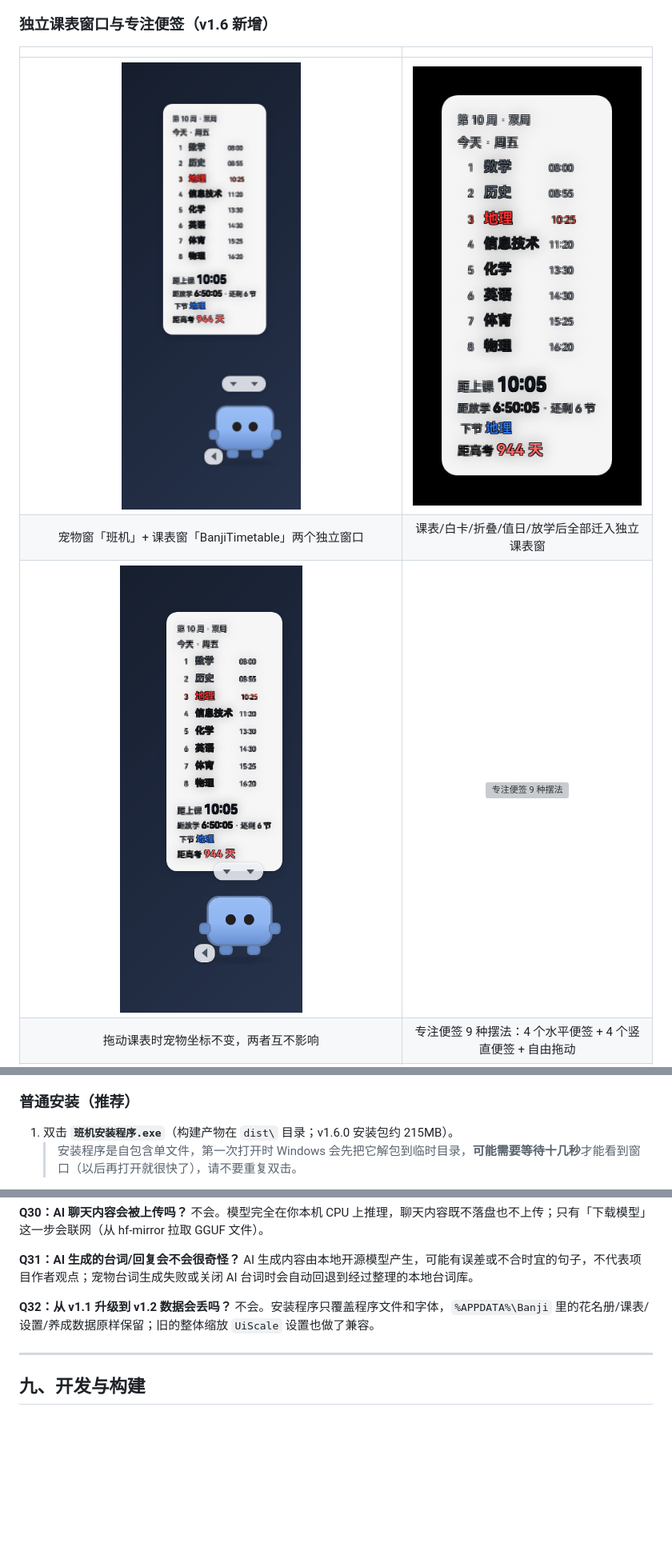
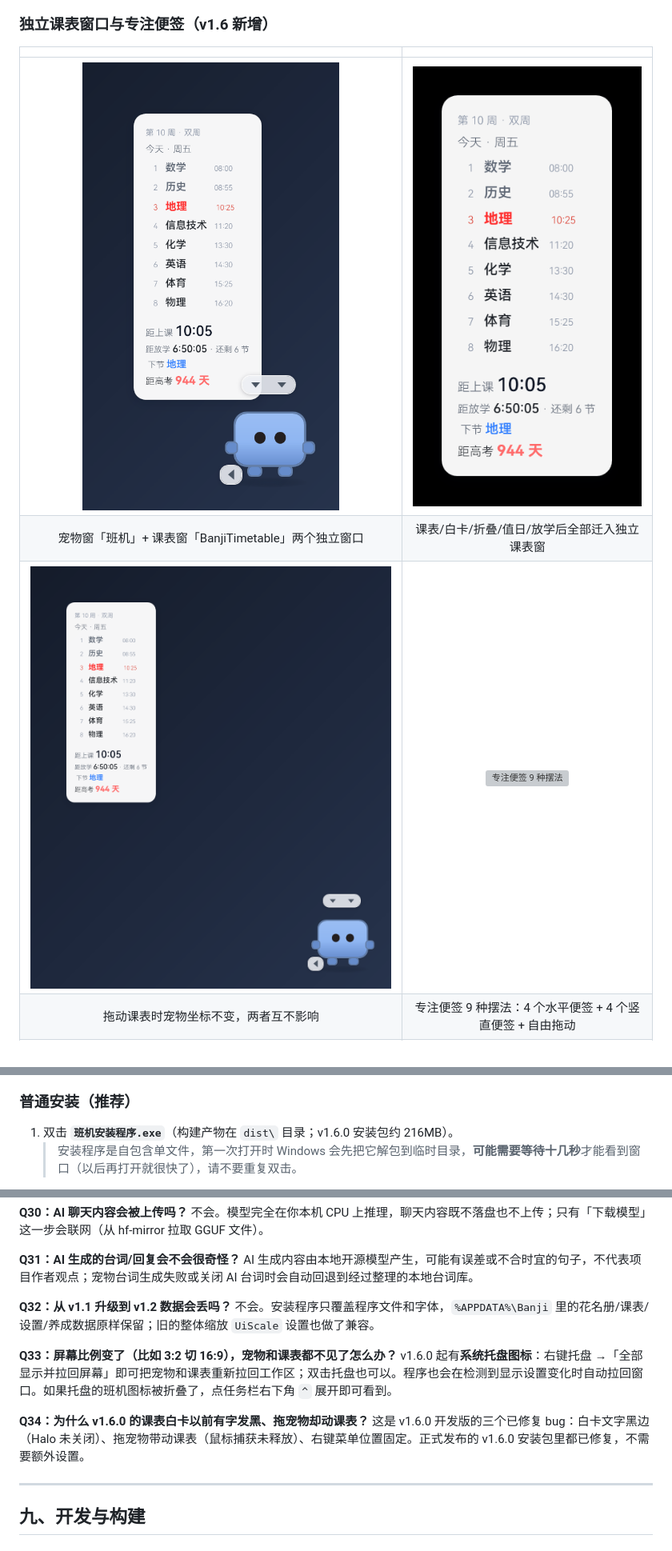
Before and after one commit to winter-QB/banji, a Markdown page: README.md, 3 parts joined by grey strips. Shown at 80% size. GitHub-like rendering; pictures changed too: assets/screenshots/app-drag-independent.png, assets/screenshots/app-panel-drag.png, assets/screenshots/app-pet-whitecard.png; blank space fills up the shorter version; grey boxes are pictures that could not be loaded.

```diff
--- a/README.md
+++ b/README.md
@@ -396,7 +398,7 @@ v1.5.0 让**课表可以像宠物一样直接拖动**，把隐藏态改成**吸
 
 ### 普通安装（推荐）
 
-1. 双击 **`班机安装程序.exe`**（构建产物在 `dist\` 目录；v1.6.0 安装包约 215MB）。
+1. 双击 **`班机安装程序.exe`**（构建产物在 `dist\` 目录；v1.6.0 安装包约 216MB）。
    > 安装程序是自包含单文件，第一次打开时 Windows 会先把它解包到临时目录，**可能需要等待十几秒**才能看到窗口（以后再打开就很快了），请不要重复双击。
 2. 欢迎页点「下一步 →」。
 3. 选择安装位置（默认 `%LOCALAPPDATA%\Programs\Banji`），点「开始安装」。
@@ -1043,6 +1045,12 @@ AI 生成内容由本地开源模型产生，可能有误差或不合时宜的
 **Q32：从 v1.1 升级到 v1.2 数据会丢吗？**
 不会。安装程序只覆盖程序文件和字体，`%APPDATA%\Banji` 里的花名册/课表/设置/养成数据原样保留；旧的整体缩放 `UiScale` 设置也做了兼容。
 
+**Q33：屏幕比例变了（比如 3:2 切 16:9），宠物和课表都不见了怎么办？**
+v1.6.0 起有**系统托盘图标**：右键托盘 →「全部显示并拉回屏幕」即可把宠物和课表重新拉回工作区；双击托盘也可以。程序也会在检测到显示设置变化时自动拉回窗口。如果托盘的班机图标被折叠了，点任务栏右下角 `^` 展开即可看到。
+
+**Q34：为什么 v1.6.0 的课表白卡以前有字发黑、拖宠物却动课表？**
+这是 v1.6.0 开发版的三个已修复 bug：白卡文字黑边（Halo 未关闭）、拖宠物带动课表（鼠标捕获未释放）、右键菜单位置固定。正式发布的 v1.6.0 安装包里都已修复，不需要额外设置。
+
 ---
 
 ## 九、开发与构建
```
Also changed, not shown: other parts of README.md (+3 -1 lines), RELEASE_NOTES-v1.6.0.md (+13 -2 lines), assets/screenshots/app-menu.png, 9 other files.
